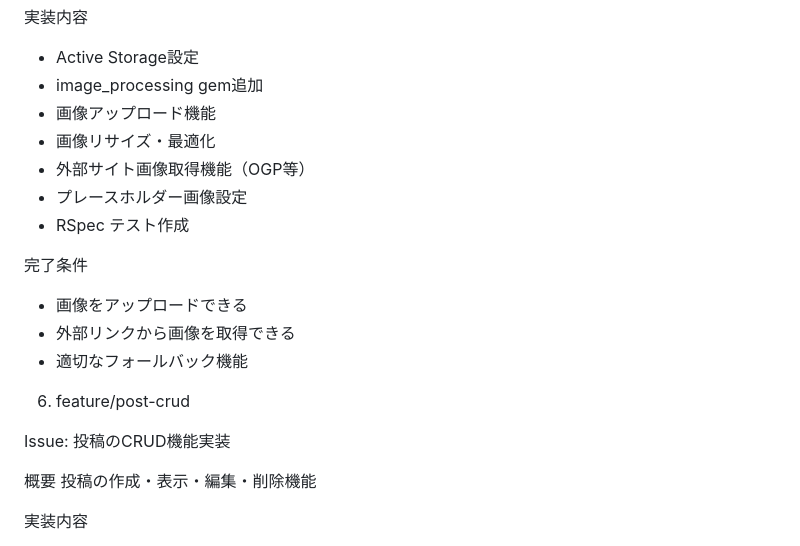
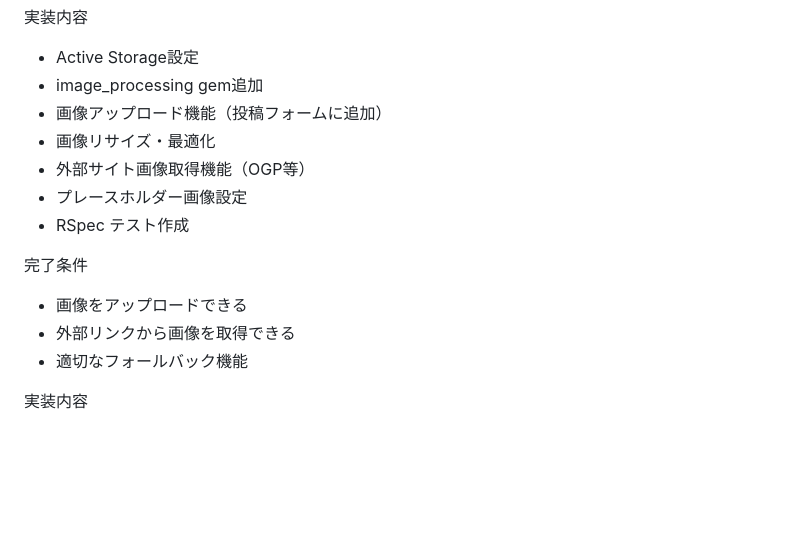
Before and after one commit to koza-ken/gohan-otomo, a Markdown page: docs/branch.md, the part around the change printed below. Drawn GitHub-style; blank space fills up the shorter version.

```diff
--- a/docs/branch.md
+++ b/docs/branch.md
@@ -246,7 +321,7 @@
   実装内容
   - Active Storage設定
   - image_processing gem追加
-  - 画像アップロード機能
+  - 画像アップロード機能（投稿フォームに追加）
   - 画像リサイズ・最適化
   - 外部サイト画像取得機能（OGP等）
   - プレースホルダー画像設定
@@ -256,13 +331,6 @@
   - 画像をアップロードできる
   - 外部リンクから画像を取得できる
   - 適切なフォールバック機能
-
-  6. feature/post-crud
-
-  Issue: 投稿のCRUD機能実装
-
-  概要
-  投稿の作成・表示・編集・削除機能
 
   実装内容
   - 投稿コントローラーの実装
```
Also changed, not shown: other parts of docs/branch.md (+76 -1 lines).
